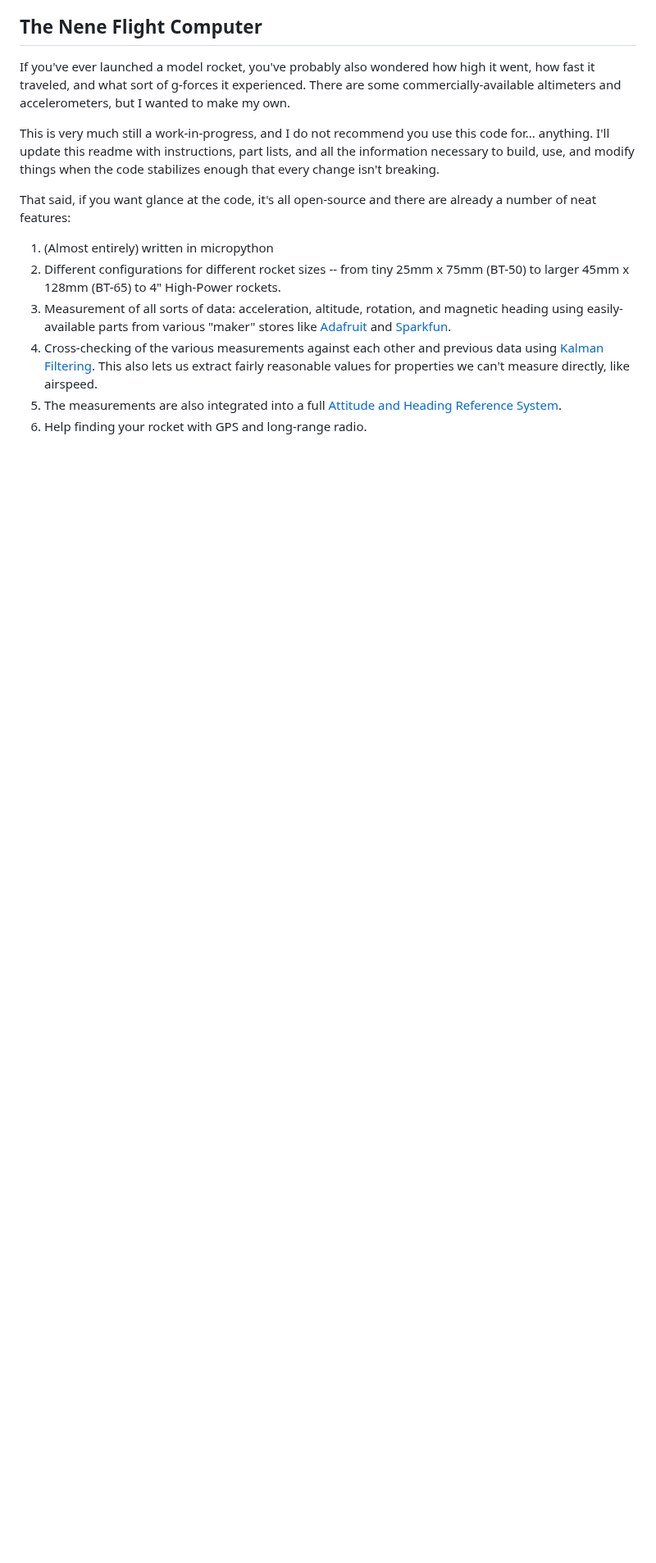
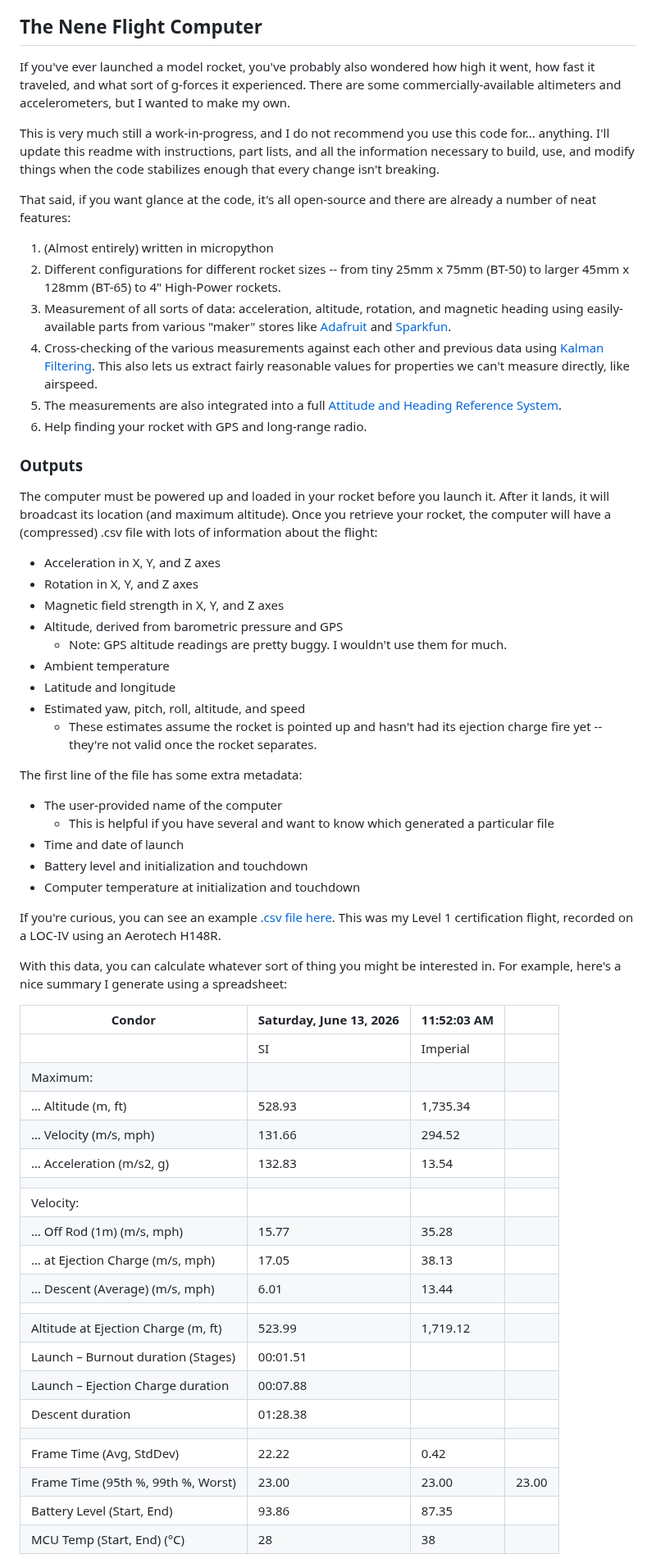
Before and after one commit to sprocter/model-rocketry, a Markdown page: README.md, the part around one of its changes. Shown at 82% size. GitHub-like rendering; blank space fills up the shorter version.

Commit message:
Expand README with example outputs and Nene explanation

```diff
--- a/README.md
+++ b/README.md
@@ -19,3 +19,52 @@ That said, if you want glance at the code, it's all open-source and there are al
 5. The measurements are also integrated into a full [Attitude and Heading Reference System](https://en.wikipedia.org/wiki/Attitude_and_heading_reference_system).
 6. Help finding your rocket with GPS and long-range radio.
 
+### Outputs
+
+The computer must be powered up and loaded in your rocket before you launch it. After it lands, it will broadcast its location (and maximum altitude). Once you retrieve your rocket, the computer will have a (compressed) .csv file with lots of information about the flight:
+
+* Acceleration in X, Y, and Z axes
+* Rotation in X, Y, and Z axes
+* Magnetic field strength in X, Y, and Z axes
+* Altitude, derived from barometric pressure and GPS
+    * Note: GPS altitude readings are pretty buggy. I wouldn't use them for much.
+* Ambient temperature
+* Latitude and longitude
+* Estimated yaw, pitch, roll, altitude, and speed
+    * These estimates assume the rocket is pointed up and hasn't had its ejection charge fire yet -- they're not valid once the rocket separates.
+
+The first line of the file has some extra metadata:
+
+* The user-provided name of the computer
+    * This is helpful if you have several and want to know which generated a particular file
+* Time and date of launch
+* Battery level and initialization and touchdown
+* Computer temperature at initialization and touchdown
+
+If you're curious, you can see an example [.csv file here](example-output.csv). This was my Level 1 certification flight, recorded on a LOC-IV using an Aerotech H148R.
+
+With this data, you can calculate whatever sort of thing you might be interested in. For example, here's a nice summary I generate using a spreadsheet:
+
+| Condor                              | Saturday, June 13, 2026 | 11:52:03 AM |       |
+|-------------------------------------|-------------------------|-------------|-------|
+|                                     | SI                      | Imperial    |       |
+| Maximum:                            |                         |             |       |
+| … Altitude (m, ft)                  | 528.93                  | 1,735.34    |       |
+| … Velocity (m/s, mph)               | 131.66                  | 294.52      |       |
+| … Acceleration (m/s2, g)            | 132.83                  | 13.54       |       |
+|                                     |                         |             |       |
+| Velocity:                           |                         |             |       |
+| … Off Rod (1m) (m/s, mph)           | 15.77                   | 35.28       |       |
+| … at Ejection Charge (m/s, mph)     | 17.05                   | 38.13       |       |
+| … Descent (Average) (m/s, mph)      | 6.01                    | 13.44       |       |
+|                                     |                         |             |       |
+| Altitude at Ejection Charge (m, ft) | 523.99                  | 1,719.12    |       |
+| Launch – Burnout duration (Stages)  | 00:01.51                |             |       |
+| Launch – Ejection Charge duration   | 00:07.88                |             |       |
+| Descent duration                    | 01:28.38                |             |       |
+|                                     |                         |             |       |
+| Frame Time (Avg, StdDev)            | 22.22                   | 0.42        |       |
+| Frame Time (95th %, 99th %, Worst)  | 23.00                   | 23.00       | 23.00 |
+| Battery Level (Start, End)          | 93.86                   | 87.35       |       |
+| MCU Temp (Start, End) (°C)          | 28                      | 38          |       |
+
```
Also changed, not shown: other parts of README.md (+11 -0 lines), example-graph.png (added), 1 other file.
